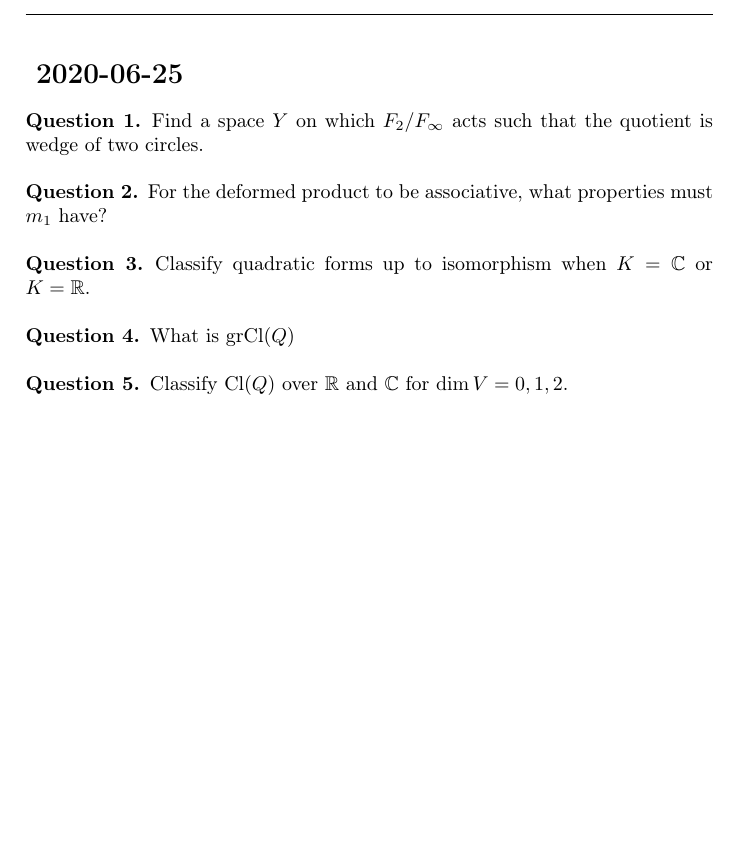
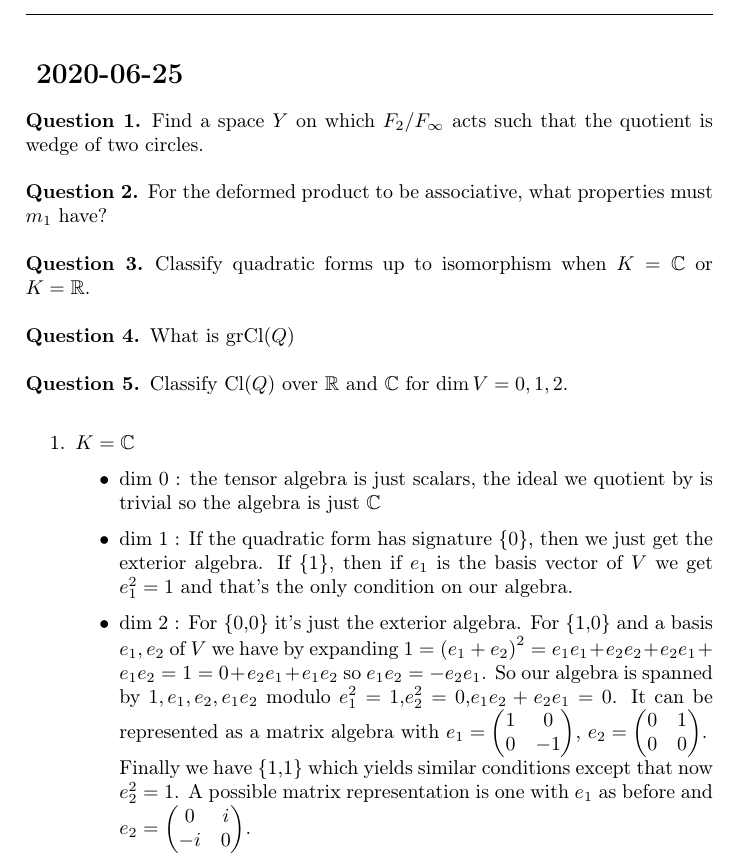
Before and after one commit to Wornbard/summer_research, a LaTeX document (Week3/Week3Answers.tex): part of the page, cut so that both start at the same text, the shorter picture padded with empty space. Compiled offline with pdfLaTeX.

Commit message:
part of q5

```diff
--- a/Week3/Week3Answers.tex
+++ b/Week3/Week3Answers.tex
@@ -31,7 +31,16 @@
 \end{que}
 \begin{que} What is $\text{gr}  \text{Cl}(Q)$
 \end{que}
-\begin{que} Classify $ \text{Cl}(Q)$ over $\mathbb{R}$ and $\mathbb{C}$ for $\dim V = 0, 1, 2$.
+\begin{que} Classify $ \text{Cl}(Q)$ over $\mathbb{R}$ and $\mathbb{C}$ for $\dim V = 0, 1, 2$.\\
+ \begin{enumerate}
+     \item $K=\C$
+         \begin{itemize}
+             \item dim 0 : the tensor algebra is just scalars, the ideal we quotient by is trivial so the algebra is just $\C$
+             \item dim 1 : If the quadratic form  has signature \{0\}, then we just get the exterior algebra. If \{1\}, then if $e_1$ is the basis vector of $V$ we get $e_1^2=1$ and that's the only condition on our algebra.
+             \item dim 2 : For \{0,0\} it's just the exterior algebra. For \{1,0\} and a basis $e_1,e_2$ of $V$ we have by expanding  $1=\left( e_1+e_2 \right)^2=e_1e_1+e_2e_2+e_2e_1+e_1e_2=1=0+e_2e_1+e_1e_2 $ so $e_1e_2=-e_2e_1$. So our algebra is spanned by $1,e_1,e_2,e_1e_2$ modulo $e_1^2=1$,$e_2^2=0$,$e_1e_2+e_2e_1=0$. It can be represented as a matrix algebra with $e_1=\begin{pmatrix} 1 & 0\\0 & -1 \end{pmatrix} $, $e_2=\begin{pmatrix} 0 & 1\\0 & 0 \end{pmatrix} $.\\
+                 Finally we have \{1,1\} which yields similar conditions except that now $e_2^2=1$. A possible matrix representation is one with $e_1$ as before and $e_2=\begin{pmatrix} 0 & i\\-i & 0  \end{pmatrix} $.
+         \end{itemize}
+ \end{enumerate}
 
 \end{que}
 \end{document}
```
Also changed, not shown: 3 other files.
